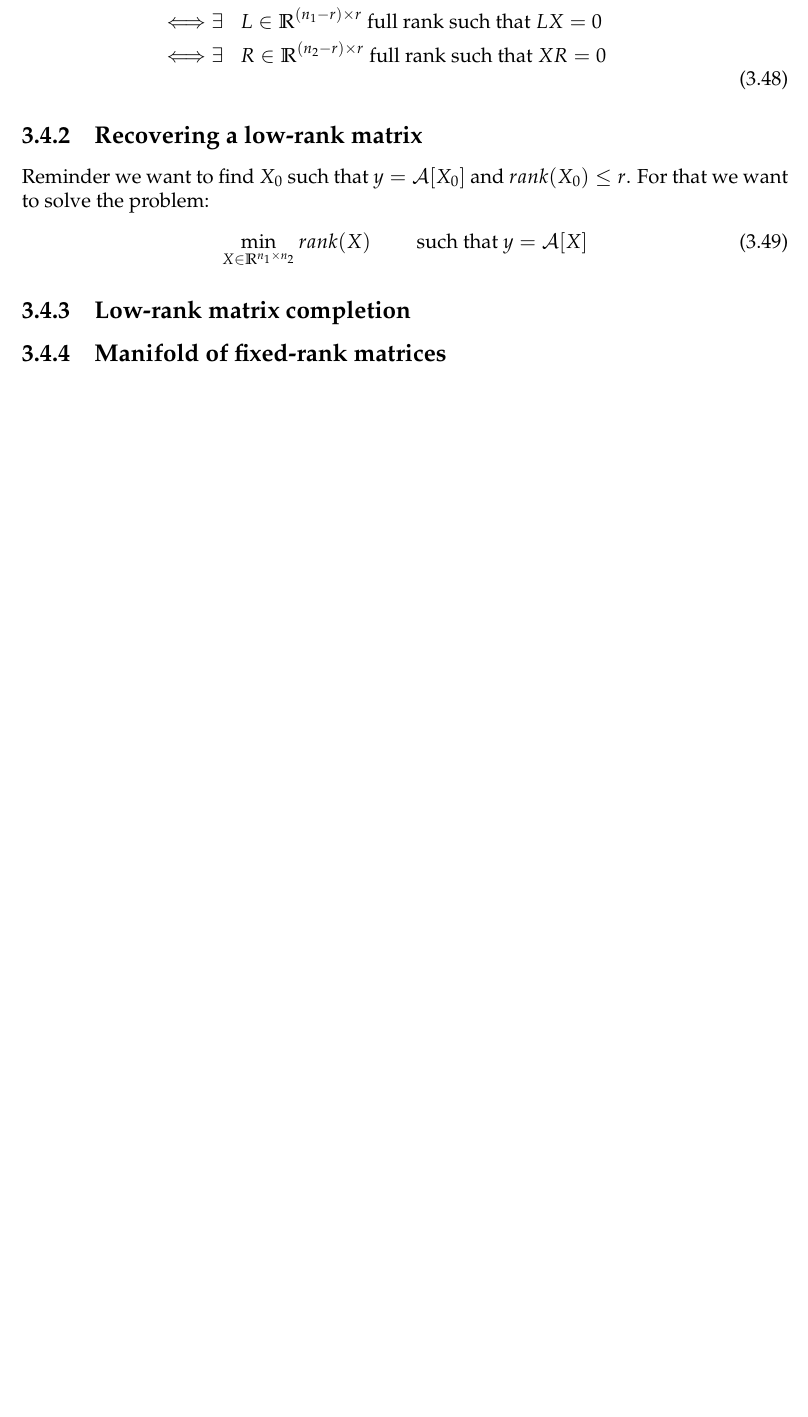
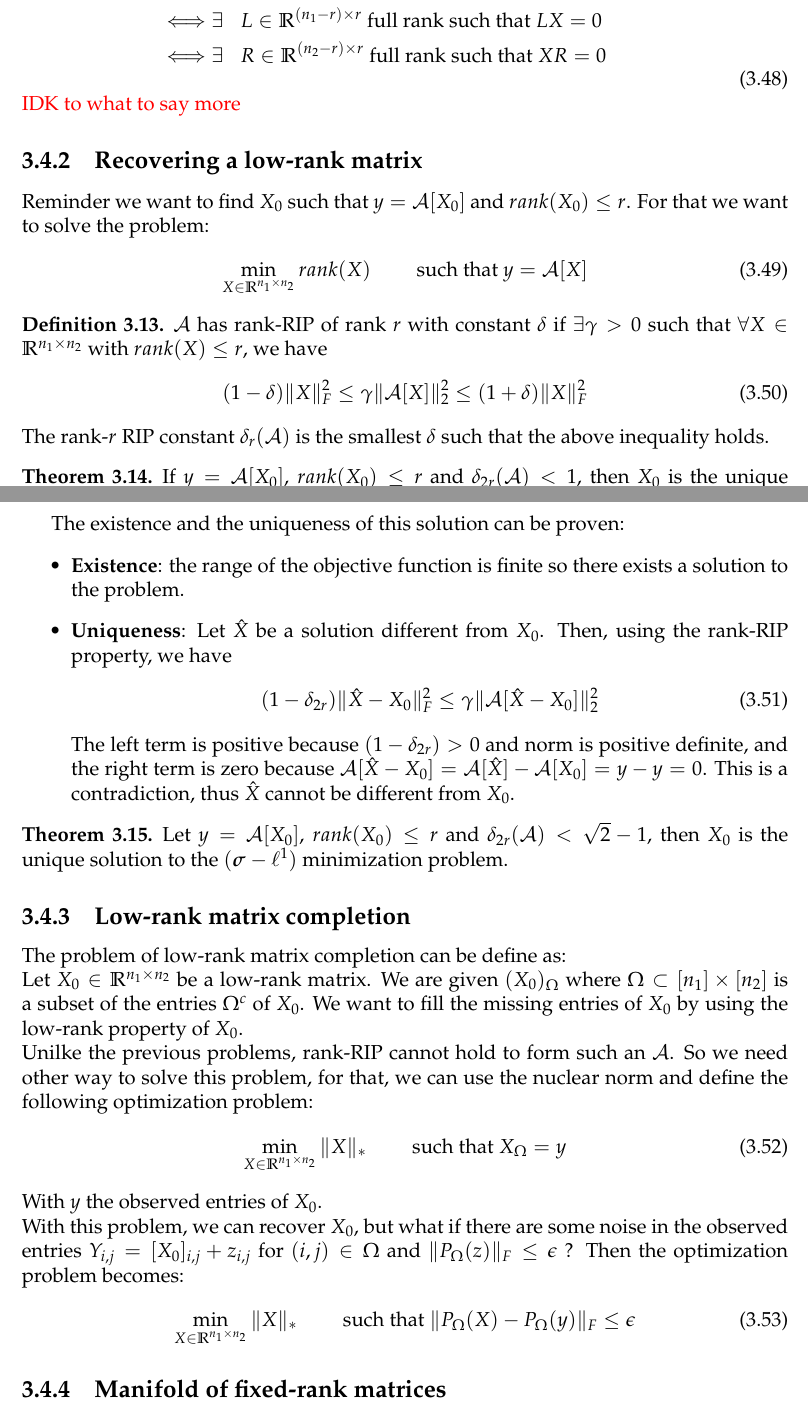
Before and after one commit to SimonDesmidt/Syntheses, a LaTeX document (LINMA2474/LINMA2474.tex): part of page 22 of 22 before the commit and two parts of pages 22 and 23 of 23 after it, the two joined at a grey line, cut so that both start at the same text, the shorter picture padded with empty space. Compiled offline with pdfLaTeX.

Commit message:
LINMA2474 suite CM

```diff
--- a/LINMA2474/LINMA2474.tex
+++ b/LINMA2474/LINMA2474.tex
@@ -876,12 +876,46 @@ We can reformulate these problem as:
 		&\Longleftrightarrow \exists &&R \in \R^{(n_2-r) \times r} \text{ full rank such that } XR = 0
 	\end{aligned}
 \end{equation}
+\textcolor{red}{IDK to what to say more}
 \subsection{Recovering a low-rank matrix}
 Reminder we want to find $X_0$ such that $y = \mathcal{A}[X_0]$ and $rank(X_0) \leq r$. For that we want to solve the problem:
 \begin{equation}
 	\min_{X\in \R^{n_1\times n_2}} rank(X) \qquad \text{ such that } y = \mathcal{A}[X]
 \end{equation}
+\begin{definition}
+	$\mathcal{A}$ has rank-RIP of rank $r$ with constant $\delta$ if $\exists \gamma > 0 $ such that $\forall X\in \R^{n_1\times n_2}$ with $rank(X) \leq r$, we have
+	\begin{equation}
+		(1-\delta)\|X\|_F^2 \leq \gamma\|\mathcal{A}[X]\|_2^2 \leq (1+\delta)\|X\|_F^2
+	\end{equation}
+	The rank-$r$ RIP constant $\delta_r(\mathcal{A})$ is the smallest $\delta$ such that the above inequality holds.
+\end{definition}
+\begin{thm}
+	If $y = \mathcal{A}[X_0]$, $rank(X_0) \leq r$ and $\delta_{2r}(\mathcal{A}) < 1$, then $X_0$ is the unique solution to the $(\boldsymbol{\sigma}-\ell^0)$ minimization problem.
+\end{thm}
+The existence and the uniqueness of this solution can be proven:
+\begin{itemize}
+	\item \textbf{Existence}: the range of the objective function is finite so there exists a solution to the problem.
+	\item \textbf{Uniqueness}: Let $\hat{X}$ be a solution different from $X_0$. Then, using the rank-RIP property, we have
+	\begin{equation}
+		(1-\delta_{2r}) \|\hat{X}-X_0\|_F^2 \leq \gamma \|\mathcal{A}[\hat{X}-X_0]\|_2^2
+	\end{equation}
+	The left term is positive because $(1-\delta_{2r}) > 0$ and norm is positive definite, and the right term is zero because $\mathcal{A}[\hat{X}-X_0] = \mathcal{A}[\hat{X}] - \mathcal{A}[X_0] = y-y=0$. This is a contradiction, thus $\hat{X}$ cannot be different from $X_0$.
+\end{itemize}
+\begin{thm}
+	Let $y = \mathcal{A}[X_0]$, $rank(X_0) \leq r$ and $\delta_{2r}(\mathcal{A}) < \sqrt{2}-1$, then $X_0$ is the unique solution to the $(\boldsymbol{\sigma}-\ell^1)$ minimization problem.
+\end{thm}
 \subsection{Low-rank matrix completion}
+The problem of low-rank matrix completion can be define as:\\
+Let $X_0 \in \R^{n_1 \times n_2}$ be a low-rank matrix. We are given $(X_0)_{\Omega}$ where $\Omega \subset [n_1]\times [n_2]$ is a subset of the entries $\Omega^c$ of $X_0$. We want to fill the missing entries of $X_0$ by using the low-rank property of $X_0$.\\
+Unilke the previous problems, rank-RIP cannot hold to form such an $\mathcal{A}$. So we need other way to solve this problem, for that, we can use the nuclear norm and define the following optimization problem:
+\begin{equation}
+	\min_{X\in \R^{n_1 \times n_2}} \|X\|_* \qquad \text{ such that } X_\Omega = y
+\end{equation}
+With $y$ the observed entries of $X_0$.\\
+With this problem, we can recover $X_0$, but what if there are some noise in the observed entries $Y_{i,j} = [X_0]_{i,j} + z_{i,j}$ for $(i,j) \in \Omega$ and $\|P_\Omega(z)\|_F \leq \epsilon$ ? Then the optimization problem becomes:
+\begin{equation}
+	\min_{X\in \R^{n_1 \times n_2}} \|X\|_* \qquad \text{ such that } \|P_\Omega(X)-P_\Omega(y)\|_F \leq \epsilon
+\end{equation}
 \subsection{Manifold of fixed-rank matrices}
 \begin{definition}
 	The manifold of fixed-rank matrices is the set of matrices of rank $r$, it is defined as:
```
